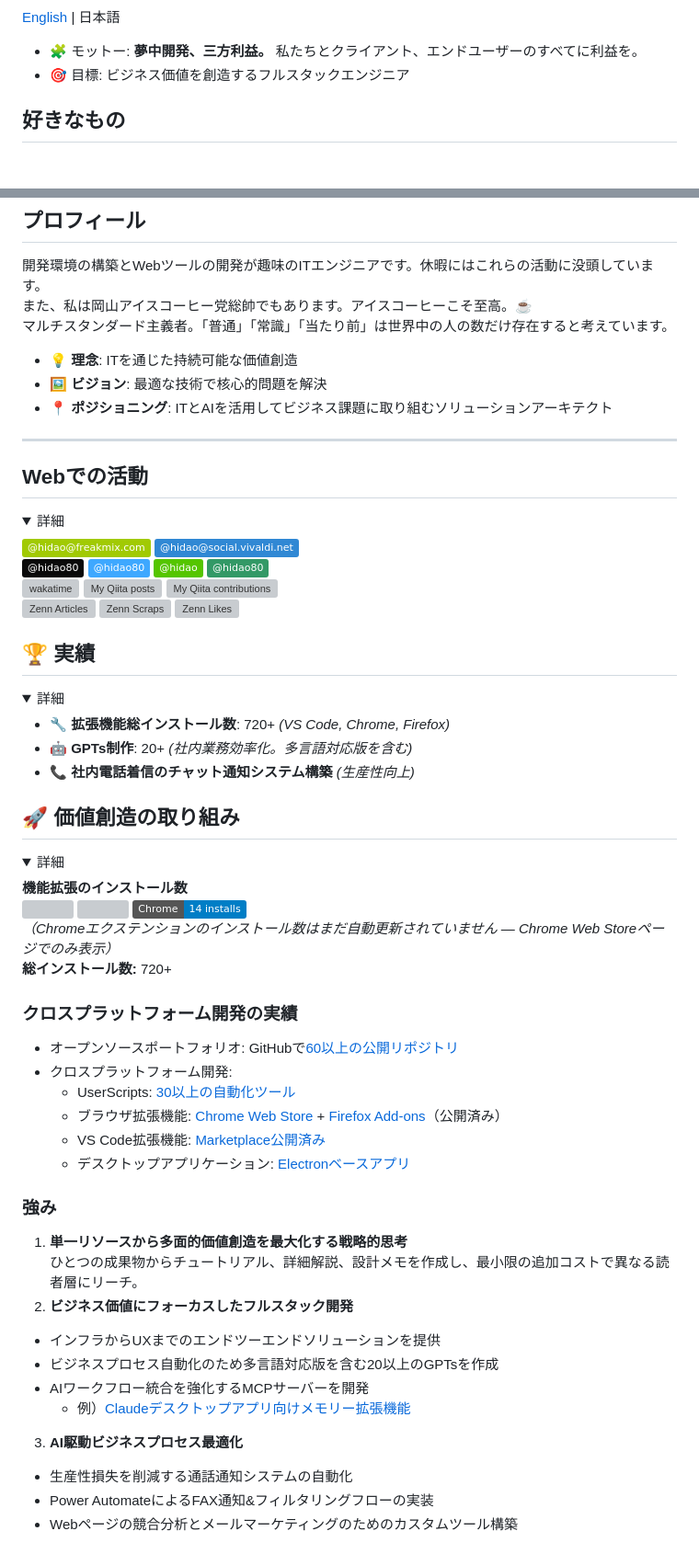
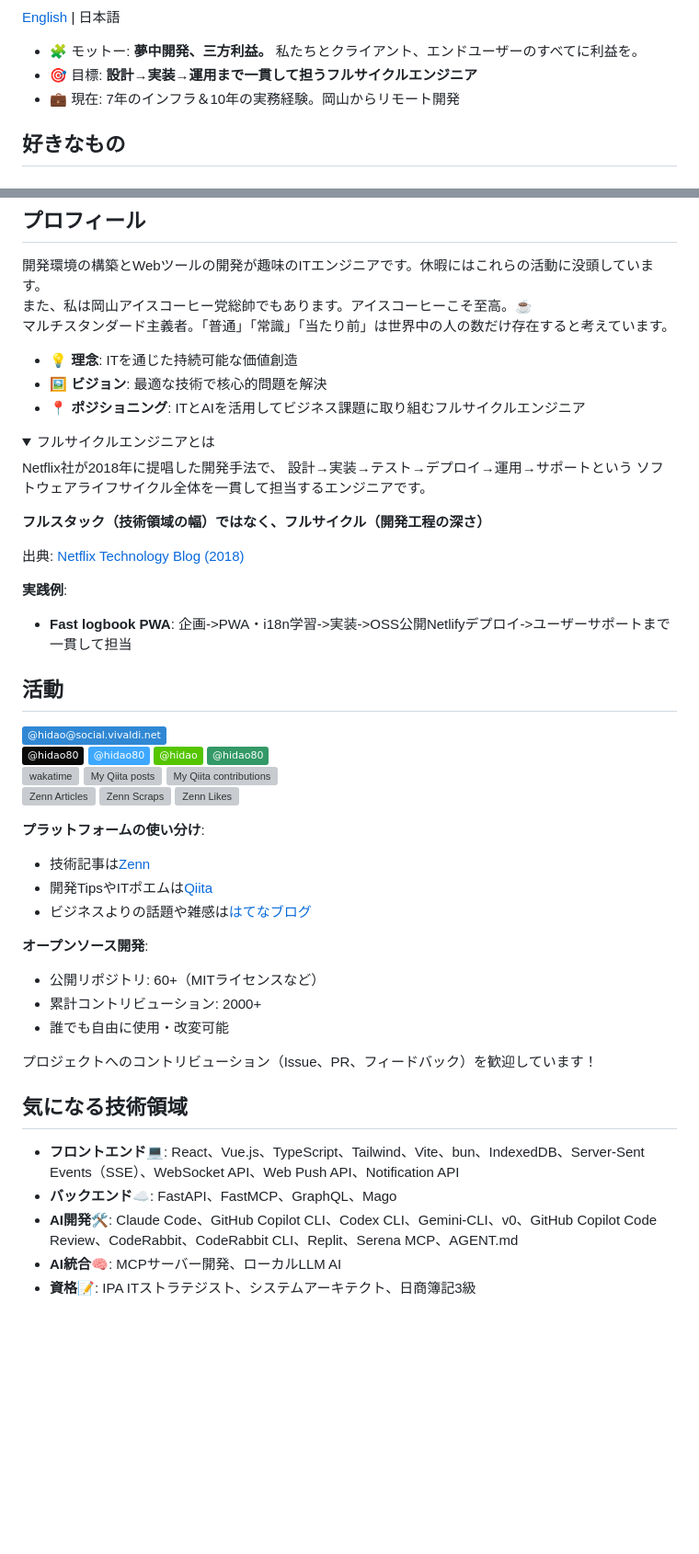
Before and after one commit to hidao80/hidao80, a Markdown page: README_ja.md, 2 parts joined by grey strips. Shown: that part at 92% size. Drawn GitHub-style; folded sections open; badges without logos; blank space fills up the shorter version; grey boxes are pictures that could not be loaded.

```diff
--- a/README_ja.md
+++ b/README_ja.md
@@ -5,7 +5,8 @@
 [English](README.md) | 日本語
 
 - 🧩 モットー: **夢中開発、三方利益。** 私たちとクライアント、エンドユーザーのすべてに利益を。
-- 🎯 目標: ビジネス価値を創造するフルスタックエンジニア
+- 🎯 目標: **設計→実装→運用まで一貫して担うフルサイクルエンジニア**
+- 💼 現在: 7年のインフラ＆10年の実務経験。岡山からリモート開発
 
 ## 好きなもの
 ### 趣味
@@ -25,16 +26,26 @@ Hiroyuki ODA、奥井雅美、マイケル・ジャクソン、シェリル・
 
 - 💡 **理念**: ITを通じた持続可能な価値創造
 - 🖼️ **ビジョン**: 最適な技術で核心的問題を解決
-- 📍 **ポジショニング**: ITとAIを活用してビジネス課題に取り組むソリューションアーキテクト
-
----
-
-## Webでの活動
+- 📍 **ポジショニング**: ITとAIを活用してビジネス課題に取り組むフルサイクルエンジニア
 
 <details>
-<summary>詳細</summary>
+<summary style="font-weight:700">フルサイクルエンジニアとは</summary>
 
-[![](https://img.shields.io/badge/-@hidao@freakmix.com-A1CA03?style=flat&logo=misskey&logoColor=white)](https://freakmix.com/@hidao)
+Netflix社が2018年に提唱した開発手法で、
+設計→実装→テスト→デプロイ→運用→サポートという
+ソフトウェアライフサイクル全体を一貫して担当するエンジニアです。
+
+**フルスタック（技術領域の幅）ではなく、フルサイクル（開発工程の深さ）**
+
+出典: [Netflix Technology Blog (2018)](https://netflixtechblog.com/full-cycle-developers-at-netflix-a08c31f83249)
+
+**実践例**:
+- **Fast logbook PWA**: 企画->PWA・i18n学習->実装->OSS公開Netlifyデプロイ->ユーザーサポートまで一貫して担当
+
+</details>
+
+## 活動
+
 [![](https://img.shields.io/badge/-@hidao@social.vivaldi.net-3088D4.svg?logo=mastodon&style=flat)](https://social.vivaldi.net/@hidao)
 [![](https://img.shields.io/badge/-@hidao80-0A0A0A?style=flat&logo=devdotto&logoColor=white)](https://dev.to/hidao80)
 [![](https://img.shields.io/badge/-@hidao80-3EA8FF?style=flat&logo=zenn&logoColor=white)](https://zenn.dev/hidao)
@@ -47,49 +58,24 @@ Hiroyuki ODA、奥井雅美、マイケル・ジャクソン、シェリル・
 [![Zenn Scraps](https://zenn-badge.nikaera.com/s/hidao/scraps?style=flat)](https://zenn.dev/hidao/scraps)
 [![Zenn Likes](https://zenn-badge.nikaera.com/s/hidao/likes?style=flat)](https://zenn.dev/hidao)
 
-</details>
+**プラットフォームの使い分け**:
+- 技術記事は[Zenn](https://zenn.dev/hidao)
+- 開発TipsやITポエムは[Qiita](https://qiita.com/hidao)
+- ビジネスよりの話題や雑感は[はてなブログ](https://hidao.hatenablog.com/)
 
-## 🏆️ 実績
+**オープンソース開発**:
+- 公開リポジトリ: 60+（MITライセンスなど）
+- 累計コントリビューション: 2000+
+- 誰でも自由に使用・改変可能
+
+プロジェクトへのコントリビューション（Issue、PR、フィードバック）を歓迎しています！
+
+## 気になる技術領域
+
+- **フロントエンド**💻: React、Vue.js、TypeScript、Tailwind、Vite、bun、IndexedDB、Server-Sent Events（SSE）、WebSocket API、Web Push API、Notification API
+- **バックエンド**☁️: FastAPI、FastMCP、GraphQL、Mago
+- ️**AI開発**🛠️: Claude Code、GitHub Copilot CLI、Codex CLI、Gemini-CLI、v0、GitHub Copilot Code Review、CodeRabbit、CodeRabbit CLI、Replit、Serena MCP、AGENT.md
+- **AI統合**🧠: MCPサーバー開発、ローカルLLM AI
+- **資格**📝: IPA ITストラテジスト、システムアーキテクト、日商簿記3級
 
 <details>
-<summary>詳細</summary>
-
-- 🔧 **拡張機能総インストール数**: 720+ *(VS Code, Chrome, Firefox)*
-- 🤖 **GPTs制作**: 20+ *(社内業務効率化。多言語対応版を含む)*
-- 📞 **社内電話着信のチャット通知システム構築** *(生産性向上)*
-
-</details>
-
-## 🚀 価値創造の取り組み
-
-<details>
-<summary>詳細</summary>
-
-**機能拡張のインストール数**
-![](https://img.shields.io/visual-studio-marketplace/i/hidao80.embed-images-in-markdown?logo=visualstudiocode&label=VSCode%20installs&style=flat)
-![](https://img.shields.io/amo/users/share-with-sharegpt?logo=firefoxbrowser&label=Firefox%20users&style=flat)
-![](https://img.shields.io/badge/Chrome-14%20installs-informational?logo=googlechrome&style=flat)
-*（Chromeエクステンションのインストール数はまだ自動更新されていません — Chrome Web Storeページでのみ表示）*
-**総インストール数:** 720+
-
-### **クロスプラットフォーム開発の実績**
-- オープンソースポートフォリオ: GitHubで[60以上の公開リポジトリ](https://github.com/hidao80?tab=repositories)
-- クロスプラットフォーム開発:
-  * UserScripts: [30以上の自動化ツール](https://github.com/hidao80/UserScript)
-  * ブラウザ拡張機能: [Chrome Web Store](https://chromewebstore.google.com/detail/fast-logbook/ifmhhodbomecmgjdflojanlfipldlcbe?authuser=0&hl=ja) + [Firefox Add-ons](https://addons.mozilla.org/ja/firefox/addon/share-with-sharegpt/)（公開済み）
-  * VS Code拡張機能: [Marketplace公開済み](https://marketplace.visualstudio.com/items?itemName=hidao80.embed-images-in-markdown)
-  * デスクトップアプリケーション: [Electronベースアプリ](https://github.com/hidao80/TsumiQiita)
-
-### **強み**
-1. **単一リソースから多面的価値創造を最大化する戦略的思考**
-  ひとつの成果物からチュートリアル、詳細解説、設計メモを作成し、最小限の追加コストで異なる読者層にリーチ。
-2. **ビジネス価値にフォーカスしたフルスタック開発**
-  * インフラからUXまでのエンドツーエンドソリューションを提供
-  * ビジネスプロセス自動化のため多言語対応版を含む20以上のGPTsを作成
-  * AIワークフロー統合を強化するMCPサーバーを開発
-    - 例）[Claudeデスクトップアプリ向けメモリー拡張機能](https://github.com/hidao80/memory_mcp)
-3. **AI駆動ビジネスプロセス最適化**
-  * 生産性損失を削減する通話通知システムの自動化
-  * Power AutomateによるFAX通知&フィルタリングフローの実装
-  * Webページの競合分析とメールマーケティングのためのカスタムツール構築
-
```
Also changed, not shown: other parts of README_ja.md (+92 -35 lines).
